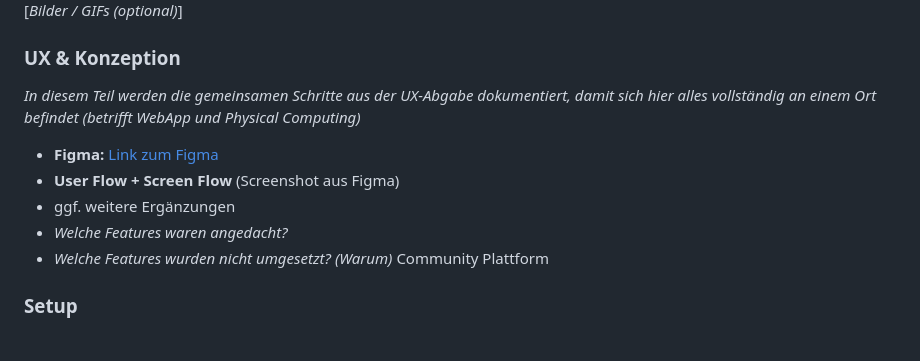
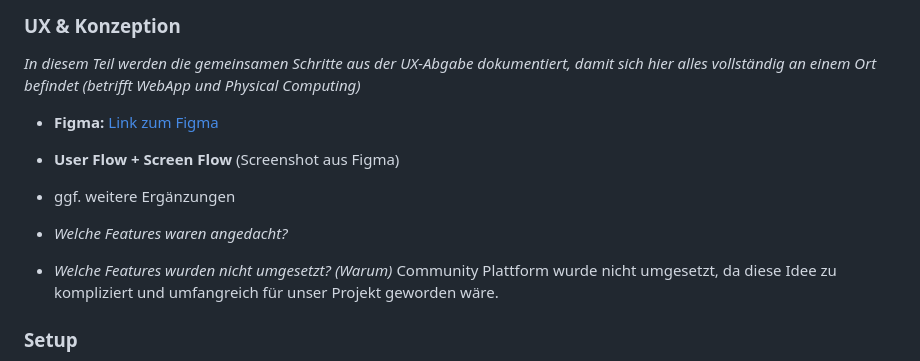
Before and after one commit to JulianReusser/IM4_Git, a Markdown page: README.md, the part around the change. Rendered like a GitHub page.

```diff
--- a/README.md
+++ b/README.md
@@ -29,7 +29,8 @@ Durch die zusätzliche Datenspeicherung können Lautstärkeentwicklungen langfri
 * **User Flow \+ Screen Flow** (Screenshot aus Figma)
 * ggf. weitere Ergänzungen
 * *Welche Features waren angedacht?*
-* *Welche Features wurden nicht umgesetzt? (Warum)* Community Plattform
+
+* *Welche Features wurden nicht umgesetzt? (Warum)* Community Plattform wurde nicht umgesetzt, da diese Idee zu kompliziert und umfangreich für unser Projekt geworden wäre.
 
 ### Setup
 
```
